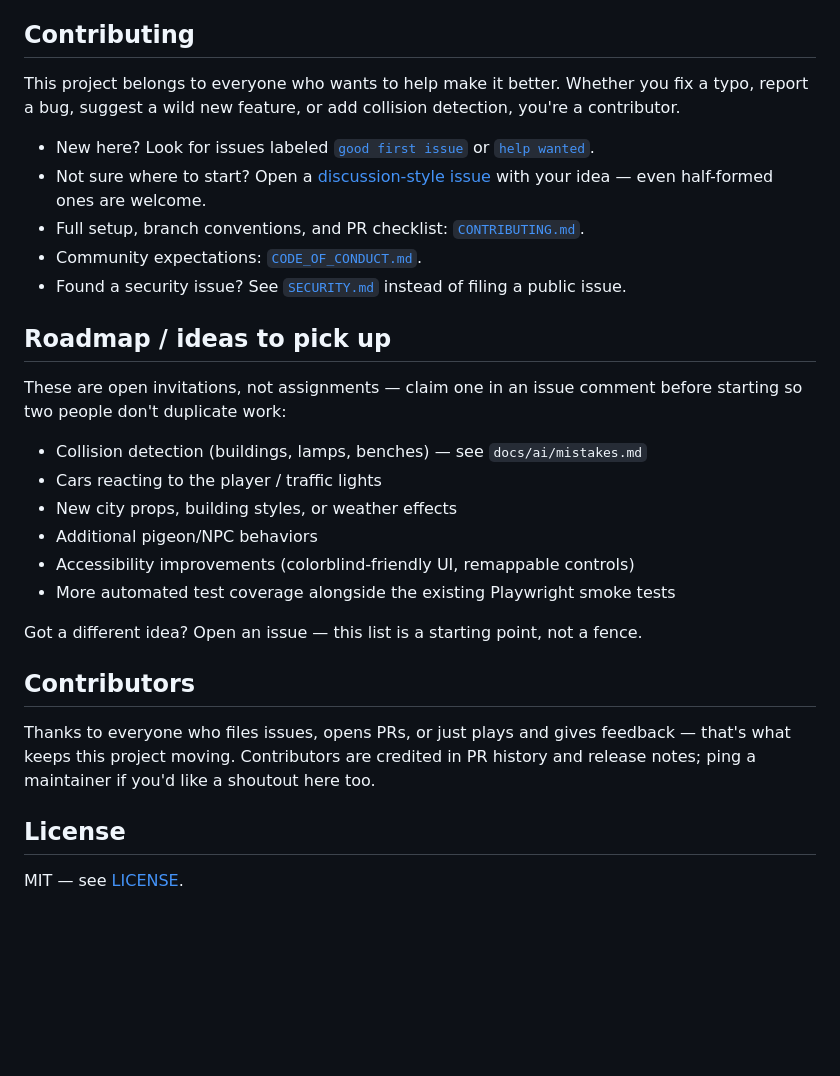
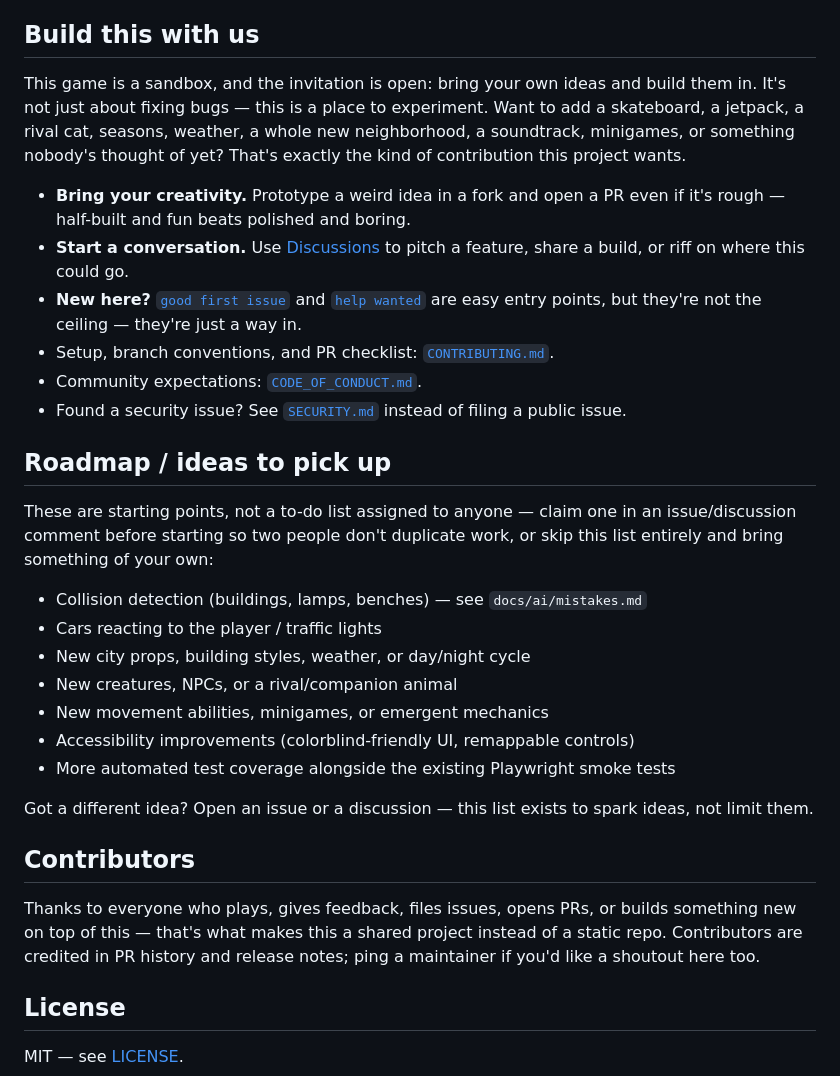
Before and after one commit to shifulegend/cat-simulator-endless-city, a Markdown page: README.md, the part around the change. GitHub-like rendering; blank space fills up the shorter version.

Commit message:
docs: reframe invitation around creative building, not just bug fixes
- Enabled GitHub Discussions for open-ended idea pitching
- README: lead with 'build this with us', roadmap now includes creative additions (new creatures, mechanics, minigames), not just fixes
- CONTRIBUTING: leads with 'build something new' as the primary way to contribute

```diff
--- a/README.md
+++ b/README.md
@@ -81,39 +81,49 @@ See `docs/ai/testing-strategy.md` for the full test matrix and known issues log.
 - Cars loop within their spawn chunk only; they do not yet react to the player or to traffic lights.
 - Audio requires a user gesture (the Start button) to unlock the Web Audio context, per browser autoplay policy.
 
-## Contributing
+## Build this with us
 
-This project belongs to everyone who wants to help make it better. Whether
-you fix a typo, report a bug, suggest a wild new
-feature, or add collision detection, you're a contributor.
+This game is a sandbox, and the invitation is open: bring your own ideas and
+build them in. It's not just about fixing bugs — this is a place to
+experiment. Want to add a skateboard, a jetpack, a rival cat, seasons,
+weather, a whole new neighborhood, a soundtrack, minigames, or something
+nobody's thought of yet? That's exactly the kind of contribution this
+project wants.
 
-- New here? Look for issues labeled [`good first issue`](https://github.com/shifulegend/cat-simulator-endless-city/labels/good%20first%20issue) or [`help wanted`](https://github.com/shifulegend/cat-simulator-endless-city/labels/help%20wanted).
-- Not sure where to start? Open a [discussion-style issue](https://github.com/shifulegend/cat-simulator-endless-city/issues/new) with your idea — even half-formed ones are welcome.
-- Full setup, branch conventions, and PR checklist: [`CONTRIBUTING.md`](CONTRIBUTING.md).
+- **Bring your creativity.** Prototype a weird idea in a fork and open a PR
+  even if it's rough — half-built and fun beats polished and boring.
+- **Start a conversation.** Use [Discussions](https://github.com/shifulegend/cat-simulator-endless-city/discussions)
+  to pitch a feature, share a build, or riff on where this could go.
+- **New here?** [`good first issue`](https://github.com/shifulegend/cat-simulator-endless-city/labels/good%20first%20issue)
+  and [`help wanted`](https://github.com/shifulegend/cat-simulator-endless-city/labels/help%20wanted)
+  are easy entry points, but they're not the ceiling — they're just a way in.
+- Setup, branch conventions, and PR checklist: [`CONTRIBUTING.md`](CONTRIBUTING.md).
 - Community expectations: [`CODE_OF_CONDUCT.md`](CODE_OF_CONDUCT.md).
 - Found a security issue? See [`SECURITY.md`](SECURITY.md) instead of filing a public issue.
 
 ## Roadmap / ideas to pick up
 
-These are open invitations, not assignments — claim one in an issue comment
-before starting so two people don't duplicate work:
+These are starting points, not a to-do list assigned to anyone — claim one in
+an issue/discussion comment before starting so two people don't duplicate
+work, or skip this list entirely and bring something of your own:
 
 - Collision detection (buildings, lamps, benches) — see `docs/ai/mistakes.md`
 - Cars reacting to the player / traffic lights
-- New city props, building styles, or weather effects
-- Additional pigeon/NPC behaviors
+- New city props, building styles, weather, or day/night cycle
+- New creatures, NPCs, or a rival/companion animal
+- New movement abilities, minigames, or emergent mechanics
 - Accessibility improvements (colorblind-friendly UI, remappable controls)
 - More automated test coverage alongside the existing Playwright smoke tests
 
-Got a different idea? Open an issue — this list is a starting point, not a
-fence.
+Got a different idea? Open an issue or a discussion — this list exists to
+spark ideas, not limit them.
 
 ## Contributors
 
-Thanks to everyone who files issues, opens PRs, or just plays and gives
-feedback — that's what keeps this project moving. Contributors are credited
-in PR history and release notes; ping a maintainer if you'd like a shoutout
-here too.
+Thanks to everyone who plays, gives feedback, files issues, opens PRs, or
+builds something new on top of this — that's what makes this a shared
+project instead of a static repo. Contributors are credited in PR history
+and release notes; ping a maintainer if you'd like a shoutout here too.
 
 ## License
 
```
Also changed, not shown: CONTRIBUTING.md (+17 -9 lines).
